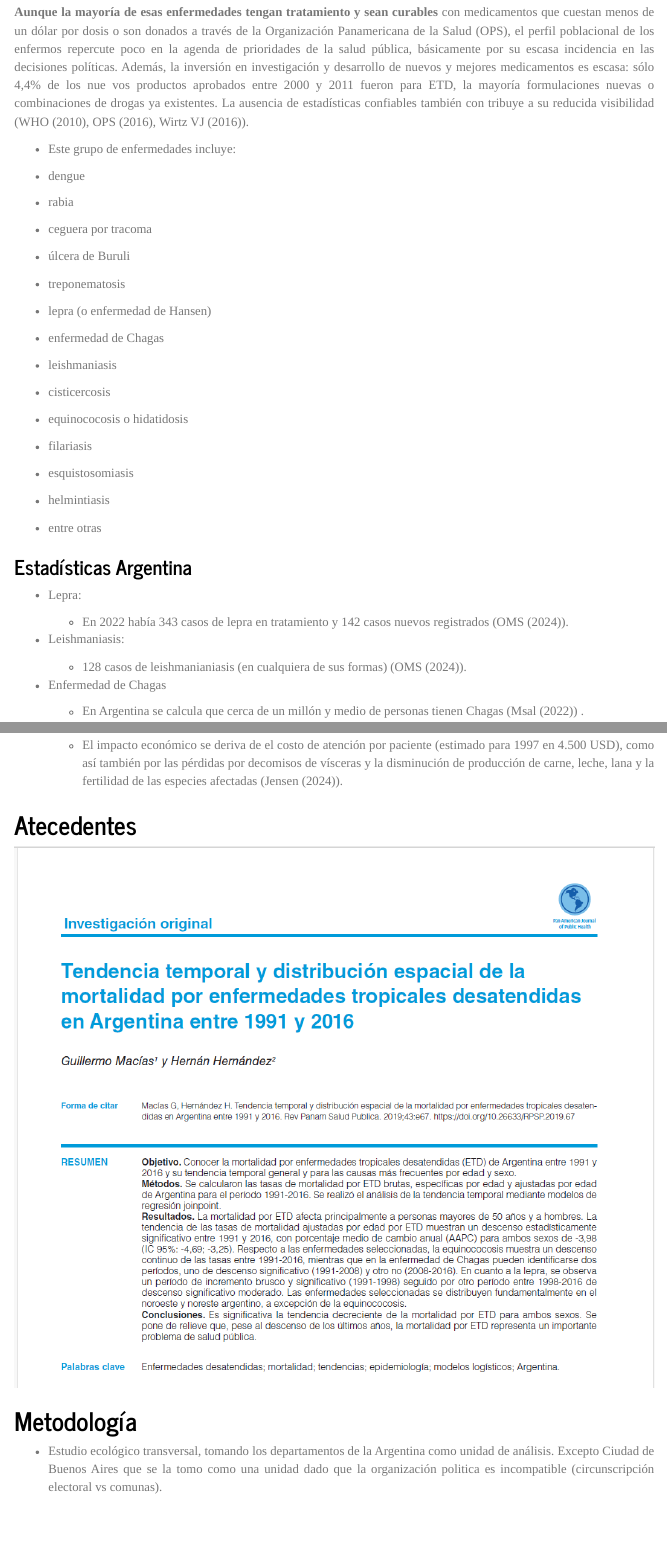
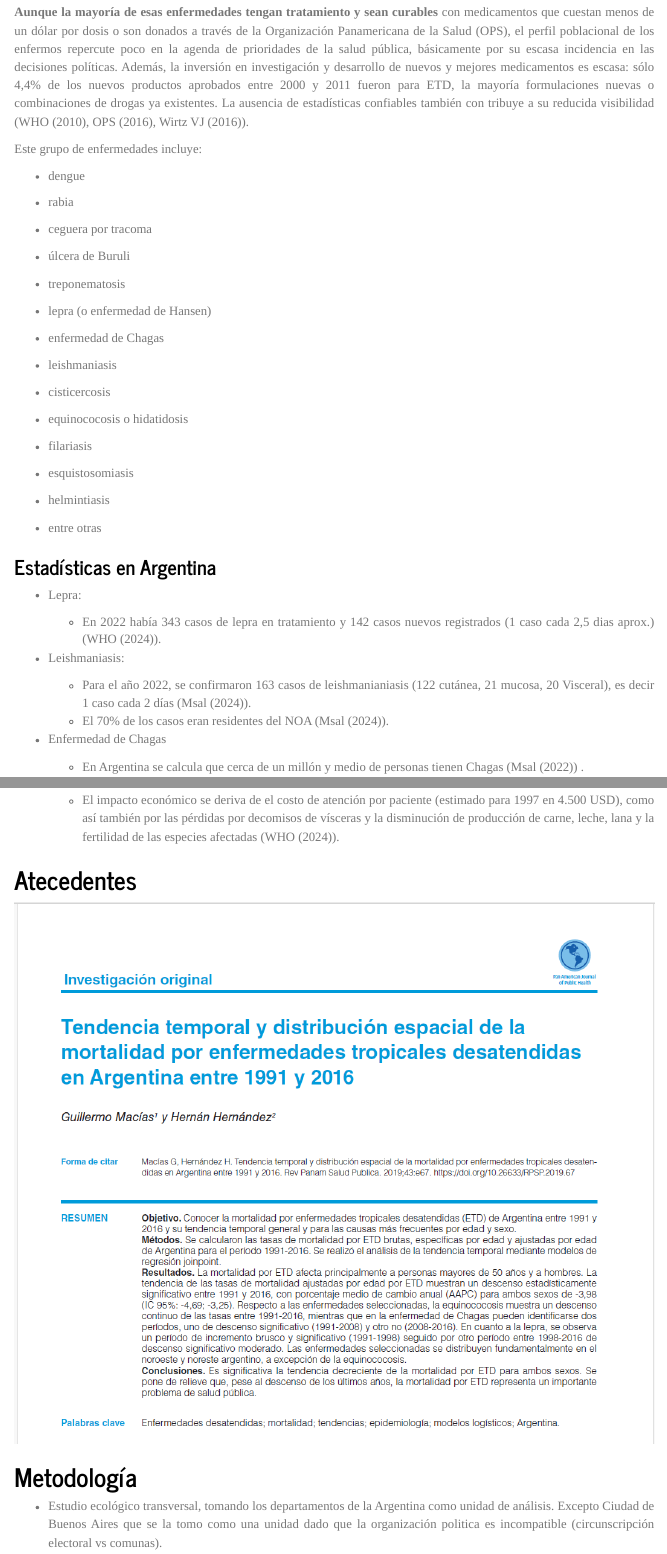
Before and after one commit to hghernandez/EnfermedadesDesatendidas, an R Markdown document (Reporte/EnfermedadesDesatendidas.Rmd): the page in a window 1100 px wide, from 300 px down, and a second part further down, joined at a grey line. The pictures show the output file Reporte/EnfermedadesDesatendidas.html that the author committed with the source, opened offline; menus at the side of the page are left out.

Commit message:
actualizo repo

```diff
--- a/Reporte/EnfermedadesDesatendidas.Rmd
+++ b/Reporte/EnfermedadesDesatendidas.Rmd
@@ -65,12 +65,12 @@ el perfil poblacional de los enfermos repercute poco en la agenda de
 prioridades de la salud pública, básicamente por su escasa incidencia en
 las decisiones políticas. Además, la inversión en investigación y
 desarrollo de nuevos y mejores medicamentos es escasa: sólo 4,4% de los
-nue vos productos aprobados entre 2000 y 2011 fueron para ETD, la
-mayoría formulaciones nuevas o combinaciones de drogas ya existentes. La
+nuevos productos aprobados entre 2000 y 2011 fueron para ETD, la mayoría
+formulaciones nuevas o combinaciones de drogas ya existentes. La
 ausencia de estadísticas confiables también con tribuye a su reducida
 visibilidad (@1, @2, @5).
 
--   Este grupo de enfermedades incluye:
+Este grupo de enfermedades incluye:
 
 -   dengue
 
@@ -100,17 +100,19 @@ visibilidad (@1, @2, @5).
 
 -   entre otras
 
-### Estadísticas Argentina
+### Estadísticas en Argentina
 
 -   Lepra:
 
     -   En 2022 había 343 casos de lepra en tratamiento y 142 casos
-        nuevos registrados (@7).
+        nuevos registrados (1 caso cada 2,5 dias aprox.) (@9).
 
 -   Leishmaniasis:
 
-    -   128 casos de leishmanianiasis (en cualquiera de sus formas)
-        (@7).
+    -   Para el año 2022, se confirmaron 163 casos de leishmanianiasis
+        (122 cutánea, 21 mucosa, 20 Visceral), es decir 1 caso cada 2
+        días (@7).
+    -   El 70% de los casos eran residentes del NOA (@7).
 
 -   Enfermedad de Chagas
 
--- a/Reporte/reference.bib
+++ b/Reporte/reference.bib
@@ -67,5 +67,4 @@ YEAR = 2022,
 }
 
 @article{7,
-auTHor = "OMS",
-Title = {The Global Health Observatory},
+auTHor = "Msal",
@@ -90,6 +90,13 @@ YEAR = 2024,
 url = {https://hidatidosis.ar/}
 }
 
+@article{9,
+auTHor = "WHO",
+Title = {The Global Health Observatory},
+publisher = "nob" # "ody",
+YEAR = 2024,
+url = {https://www.who.int/data/gho/data/themes/topics/leprosy-hansens-disease}
+}
 
 @article{30,
 auTHor = "Martins-Melo FR, Ramos Jr AN, Alencar CH, Heukelbach J.",
```
Also changed, not shown: Reporte/EnfermedadesDesatendidas.html, Reporte/EnfermedadesDesatendidas.Rmd (26 more changed lines), Reporte/reference.bib (3 more changed lines), 1 other file.
